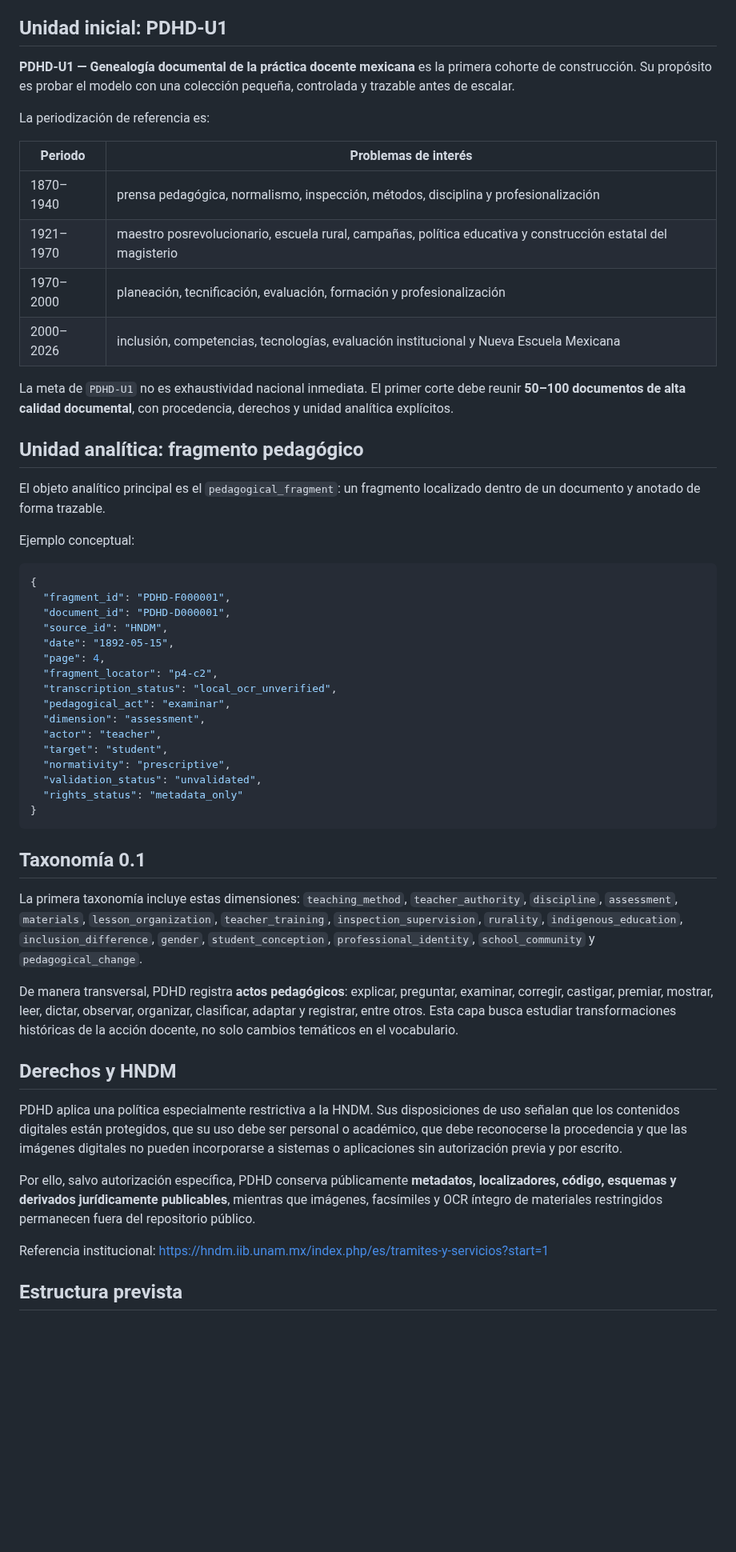
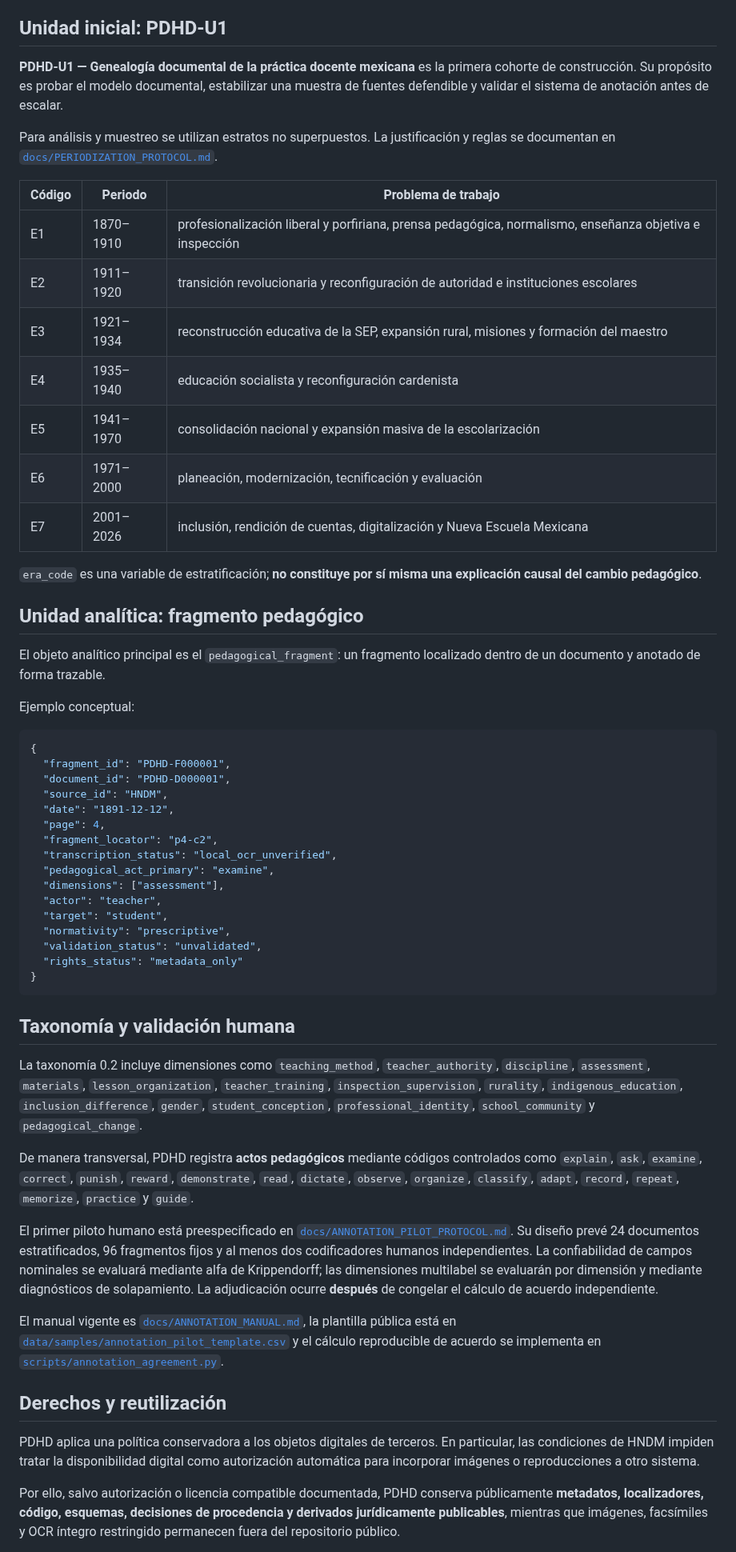
Before and after one commit to fersandovalgtz/practica-docente-historica-digital, a Markdown page: README.md, the part around one of its changes. Shown at 80% size. Rendered like a GitHub page; blank space fills up the shorter version.

Commit message:
Update README to current PDHD-U1 scientific state

````diff
--- a/README.md
+++ b/README.md
@@ -59,18 +83,21 @@ Un texto puede prescribir una conducta docente sin demostrar que esa conducta oc
 
 ## Unidad inicial: PDHD-U1
 
-**PDHD-U1 — Genealogía documental de la práctica docente mexicana** es la primera cohorte de construcción. Su propósito es probar el modelo con una colección pequeña, controlada y trazable antes de escalar.
+**PDHD-U1 — Genealogía documental de la práctica docente mexicana** es la primera cohorte de construcción. Su propósito es probar el modelo documental, estabilizar una muestra de fuentes defendible y validar el sistema de anotación antes de escalar.
 
-La periodización de referencia es:
+Para análisis y muestreo se utilizan estratos no superpuestos. La justificación y reglas se documentan en [`docs/PERIODIZATION_PROTOCOL.md`](docs/PERIODIZATION_PROTOCOL.md).
 
-| Periodo | Problemas de interés |
-|---|---|
-| 1870–1940 | prensa pedagógica, normalismo, inspección, métodos, disciplina y profesionalización |
-| 1921–1970 | maestro posrevolucionario, escuela rural, campañas, política educativa y construcción estatal del magisterio |
-| 1970–2000 | planeación, tecnificación, evaluación, formación y profesionalización |
-| 2000–2026 | inclusión, competencias, tecnologías, evaluación institucional y Nueva Escuela Mexicana |
+| Código | Periodo | Problema de trabajo |
+|---|---|---|
+| E1 | 1870–1910 | profesionalización liberal y porfiriana, prensa pedagógica, normalismo, enseñanza objetiva e inspección |
+| E2 | 1911–1920 | transición revolucionaria y reconfiguración de autoridad e instituciones escolares |
+| E3 | 1921–1934 | reconstrucción educativa de la SEP, expansión rural, misiones y formación del maestro |
+| E4 | 1935–1940 | educación socialista y reconfiguración cardenista |
+| E5 | 1941–1970 | consolidación nacional y expansión masiva de la escolarización |
+| E6 | 1971–2000 | planeación, modernización, tecnificación y evaluación |
+| E7 | 2001–2026 | inclusión, rendición de cuentas, digitalización y Nueva Escuela Mexicana |
 
-La meta de `PDHD-U1` no es exhaustividad nacional inmediata. El primer corte debe reunir **50–100 documentos de alta calidad documental**, con procedencia, derechos y unidad analítica explícitos.
+`era_code` es una variable de estratificación; **no constituye por sí misma una explicación causal del cambio pedagógico**.
 
 ## Unidad analítica: fragmento pedagógico
 
@@ -83,12 +110,12 @@ Ejemplo conceptual:
   "fragment_id": "PDHD-F000001",
   "document_id": "PDHD-D000001",
   "source_id": "HNDM",
-  "date": "1892-05-15",
+  "date": "1891-12-12",
   "page": 4,
   "fragment_locator": "p4-c2",
   "transcription_status": "local_ocr_unverified",
-  "pedagogical_act": "examinar",
-  "dimension": "assessment",
+  "pedagogical_act_primary": "examine",
+  "dimensions": ["assessment"],
   "actor": "teacher",
   "target": "student",
   "normativity": "prescriptive",
@@ -97,19 +124,19 @@ Ejemplo conceptual:
 }
 ```
 
-## Taxonomía 0.1
+## Taxonomía y validación humana
 
-La primera taxonomía incluye estas dimensiones: `teaching_method`, `teacher_authority`, `discipline`, `assessment`, `materials`, `lesson_organization`, `teacher_training`, `inspection_supervision`, `rurality`, `indigenous_education`, `inclusion_difference`, `gender`, `student_conception`, `professional_identity`, `school_community` y `pedagogical_change`.
+La taxonomía 0.2 incluye dimensiones como `teaching_method`, `teacher_authority`, `discipline`, `assessment`, `materials`, `lesson_organization`, `teacher_training`, `inspection_supervision`, `rurality`, `indigenous_education`, `inclusion_difference`, `gender`, `student_conception`, `professional_identity`, `school_community` y `pedagogical_change`.
 
-De manera transversal, PDHD registra **actos pedagógicos**: explicar, preguntar, examinar, corregir, castigar, premiar, mostrar, leer, dictar, observar, organizar, clasificar, adaptar y registrar, entre otros. Esta capa busca estudiar transformaciones históricas de la acción docente, no solo cambios temáticos en el vocabulario.
+De manera transversal, PDHD registra **actos pedagógicos** mediante códigos controlados como `explain`, `ask`, `examine`, `correct`, `punish`, `reward`, `demonstrate`, `read`, `dictate`, `observe`, `organize`, `classify`, `adapt`, `record`, `repeat`, `memorize`, `practice` y `guide`.
 
-## Derechos y HNDM
+El primer piloto humano está preespecificado en [`docs/ANNOTATION_PILOT_PROTOCOL.md`](docs/ANNOTATION_PILOT_PROTOCOL.md). Su diseño prevé 24 documentos estratificados, 96 fragmentos fijos y al menos dos codificadores humanos independientes. La confiabilidad de campos nominales se evaluará mediante alfa de Krippendorff; las dimensiones multilabel se evaluarán por dimensión y mediante diagnósticos de solapamiento. La adjudicación ocurre **después** de congelar el cálculo de acuerdo independiente.
 
-PDHD aplica una política especialmente restrictiva a la HNDM. Sus disposiciones de uso señalan que los contenidos digitales están protegidos, que su uso debe ser personal o académico, que debe reconocerse la procedencia y que las imágenes digitales no pueden incorporarse a sistemas o aplicaciones sin autorización previa y por escrito.
+El manual vigente es [`docs/ANNOTATION_MANUAL.md`](docs/ANNOTATION_MANUAL.md), la plantilla pública está en [`data/samples/annotation_pilot_template.csv`](data/samples/annotation_pilot_template.csv) y el cálculo reproducible de acuerdo se implementa en [`scripts/annotation_agreement.py`](scripts/annotation_agreement.py).
 
-Por ello, salvo autorización específica, PDHD conserva públicamente **metadatos, localizadores, código, esquemas y derivados jurídicamente publicables**, mientras que imágenes, facsímiles y OCR íntegro de materiales restringidos permanecen fuera del repositorio público.
+## Derechos y reutilización
 
-Referencia institucional: <https://hndm.iib.unam.mx/index.php/es/tramites-y-servicios?start=1>
+PDHD aplica una política conservadora a los objetos digitales de terceros. En particular, las condiciones de HNDM impiden tratar la disponibilidad digital como autorización automática para incorporar imágenes o reproducciones a otro sistema.
 
-## Estructura prevista
+Por ello, salvo autorización o licencia compatible documentada, PDHD conserva públicamente **metadatos, localizadores, código, esquemas, decisiones de procedencia y derivados jurídicamente publicables**, mientras que imágenes, facsímiles y OCR íntegro restringido permanecen fuera del repositorio público.
 
````
Also changed, not shown: other parts of README.md (+53 -32 lines).
